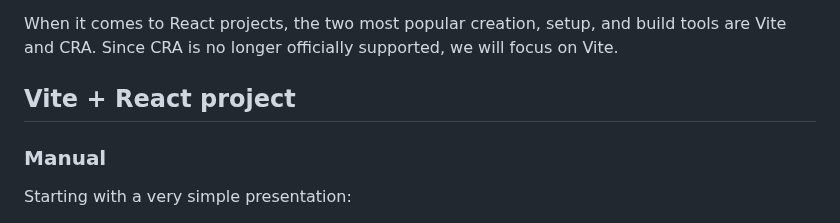
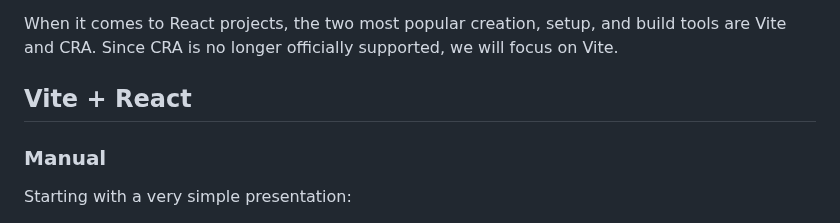
Before and after one commit to reveal/revealjs.com, a Markdown page: src/react.md, the part around the change. GitHub-like rendering.

```diff
--- a/src/react.md
+++ b/src/react.md
@@ -13,7 +13,7 @@ Reveal.js can be added to a React project a few different ways.
 
 When it comes to React projects, the two most popular creation, setup, and build tools are Vite and CRA. Since CRA is no longer officially supported, we will focus on Vite.
 
-## Vite + React project
+## Vite + React
 
 ### Manual
 
```
